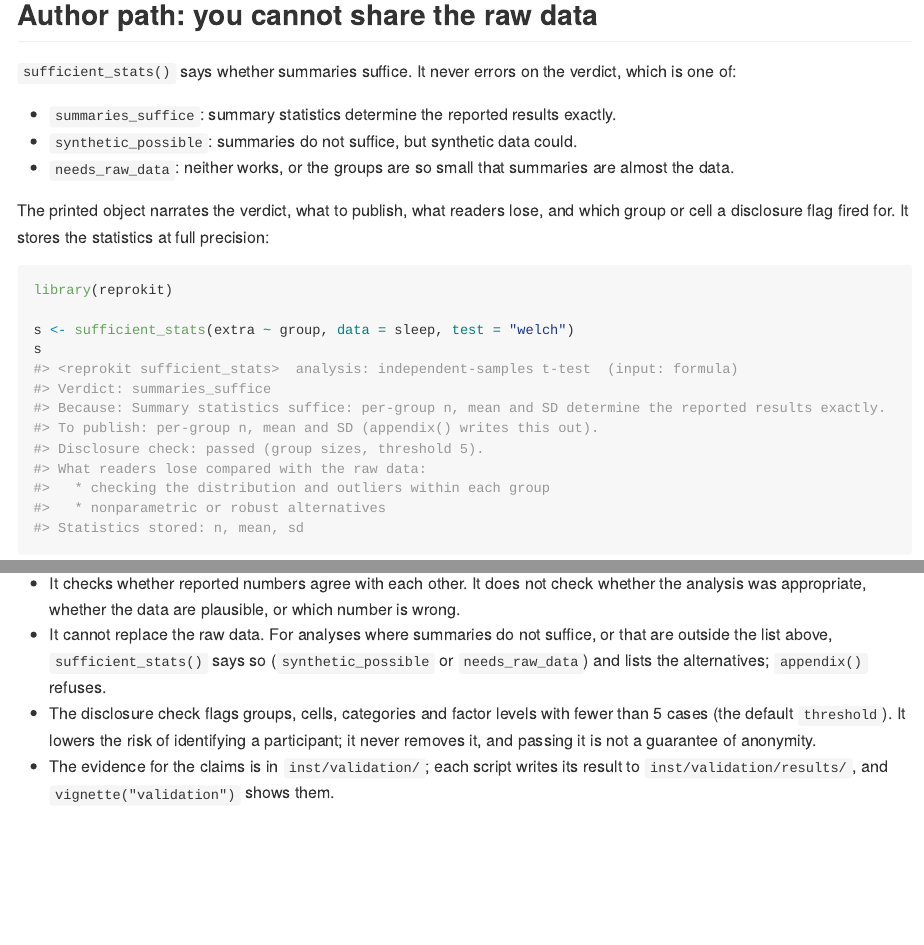
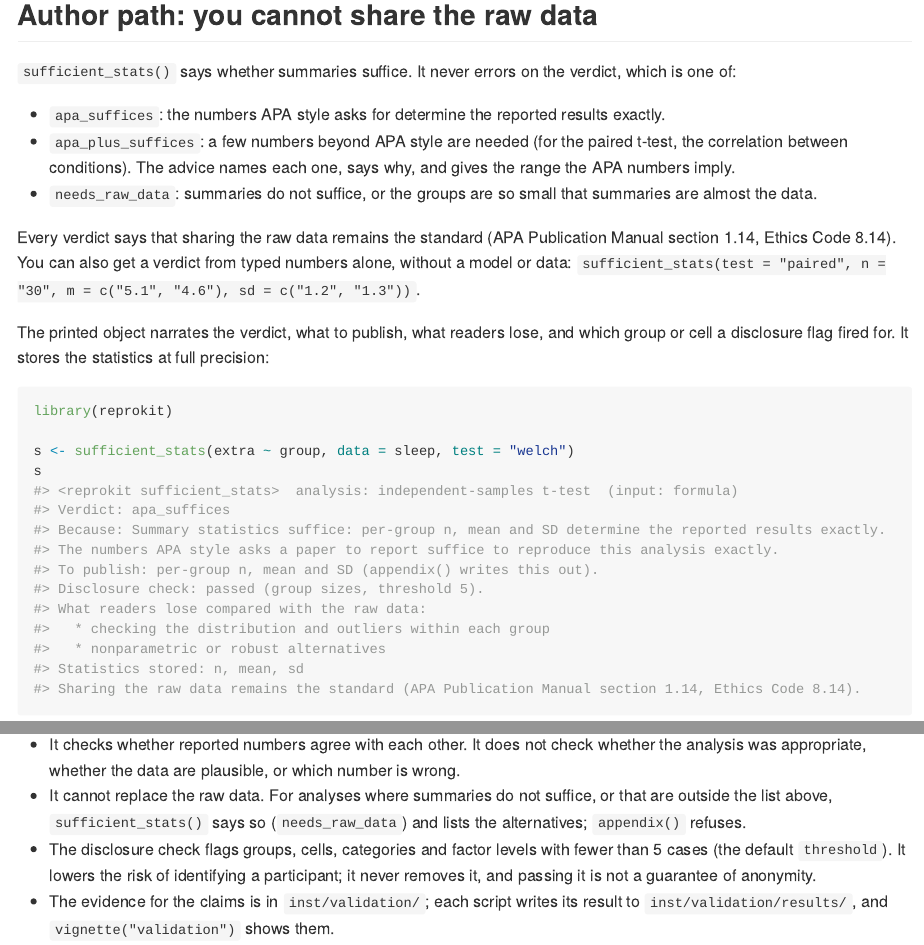
Before and after one commit to dm-k1/reprokit, an R Markdown document (README.Rmd): the page in a window 1100 px wide, from 970 px down, and a second part further down, joined at a grey line. The pictures show the output file README.md that the author committed with the source, drawn offline in the style of GitHub; long lines of code are wrapped; badge pictures from the web are left out.

Commit message:
Docs: verdict tiers, typed numbers, closing standard, NEWS

````diff
--- a/README.Rmd
+++ b/README.Rmd
@@ -67,10 +67,17 @@ Then open them with `vignette("reprokit")`. Without installing, read them on the
 `sufficient_stats()` says whether summaries suffice. It never errors on the
 verdict, which is one of:
 
-* `summaries_suffice`: summary statistics determine the reported results exactly.
-* `synthetic_possible`: summaries do not suffice, but synthetic data could.
-* `needs_raw_data`: neither works, or the groups are so small that summaries are
-  almost the data.
+* `apa_suffices`: the numbers APA style asks for determine the reported results exactly.
+* `apa_plus_suffices`: a few numbers beyond APA style are needed (for the paired t-test,
+  the correlation between conditions). The advice names each one, says why, and gives the
+  range the APA numbers imply.
+* `needs_raw_data`: summaries do not suffice, or the groups are so small that summaries
+  are almost the data.
+
+Every verdict says that sharing the raw data remains the standard (APA Publication
+Manual section 1.14, Ethics Code 8.14). You can also get a verdict from typed numbers
+alone, without a model or data: `sufficient_stats(test = "paired", n = "30",
+m = c("5.1", "4.6"), sd = c("1.2", "1.3"))`.
 
 The printed object narrates the verdict, what to publish, what readers lose, and
 which group or cell a disclosure flag fired for. It stores the statistics at full
@@ -256,8 +263,8 @@ function names and output may still change. In this version:
   whether the analysis was appropriate, whether the data are plausible, or
   which number is wrong.
 * It cannot replace the raw data. For analyses where summaries do not suffice,
-  or that are outside the list above, `sufficient_stats()` says so (`synthetic_possible`
-  or `needs_raw_data`) and lists the alternatives; `appendix()` refuses.
+  or that are outside the list above, `sufficient_stats()` says so (`needs_raw_data`)
+  and lists the alternatives; `appendix()` refuses.
 * The disclosure check flags groups, cells, categories and factor levels with
   fewer than 5 cases (the default `threshold`). It lowers the risk of
   identifying a participant; it never removes it, and passing it is not a
--- a/vignettes/concepts.Rmd
+++ b/vignettes/concepts.Rmd
@@ -56,8 +56,8 @@ If a test has any, a paper that follows APA style does not give readers enough t
 reproduce the result. For the paired t-test the missing number is the correlation
 between the two conditions. `appendix()` prints these in block B.
 
-**Verdict.** The outcome of `sufficient_stats()`: `summaries_suffice`,
-`synthetic_possible` or `needs_raw_data` (see `verdicts()`). A verdict is advice
+**Verdict.** The outcome of `sufficient_stats()`: `apa_suffices`,
+`apa_plus_suffices` or `needs_raw_data` (see `verdicts()`). A verdict is advice
 about what is enough; it is not a judgement on the author.
 
 **Verdict only.** Version 0.1.0 stores statistics and checks reported numbers for
--- a/vignettes/reprokit.Rmd
+++ b/vignettes/reprokit.Rmd
@@ -65,10 +65,13 @@ suffice, because ..." is an answer, and the printed object narrates it: the
 verdict and why, what to publish, what readers lose, and which group or cell a
 disclosure flag fired for. There are three verdicts:
 
-* `summaries_suffice`: the summary statistics determine the reported results
+* `apa_suffices`: the numbers APA style asks for determine the reported results
   exactly, and are not so close to the raw data that sharing them gains nothing.
-* `synthetic_possible`: summaries do not suffice, but synthetic data could.
-* `needs_raw_data`: neither works. The raw data are needed.
+* `apa_plus_suffices`: a few more numbers are needed. The advice names each one, says
+  why, and, when the APA numbers bound it, gives the range they imply.
+* `needs_raw_data`: summaries do not suffice. The raw data are needed.
+
+Every verdict ends by saying that sharing the raw data remains the standard.
 
 `needs_raw_data` is also the verdict when the groups are so small that the
 summaries are almost the data. By default, no group may rest on fewer than 5
@@ -99,8 +102,8 @@ Fitted `lm`, `aov` and `chisq.test()` results work without `data`. For a
 mediation give the two regressions, `sufficient_stats(lm(M ~ X), lm(Y ~ X + M))`.
 
 If the groups are too small, the verdict is `needs_raw_data`, the disclosure flag
-is named, and the alternatives are listed: share the raw data, share synthetic
-data, or offer federated analysis.
+is named, and the alternatives are listed: share the raw data, or offer
+federated analysis.
 
 ```{r}
 tiny <- sleep[c(1:3, 11:13), ]
@@ -280,8 +283,8 @@ check_reported("paired", n = "10", m = c("0.75", "2.33"), sd = c("1.79", "2.00")
 
 Here the paired t-test needs the correlation r between conditions. It was not
 reported, but t and the descriptives imply that it lies between 0.7912 and
-0.7982. The message "Reporting these would raise the level" says what to ask the
-authors for.
+0.7982. The closing line "Also report r (to level 3) to make this fully checkable." says what to
+ask the authors for.
 
 ### Derived quantities, and correlations
 
````
Also changed, not shown: CONTRIBUTING.md (+1 -1 lines), NEWS.md (+19 -1 lines), .github/ISSUE_TEMPLATE/new-handler.md, README.md.
